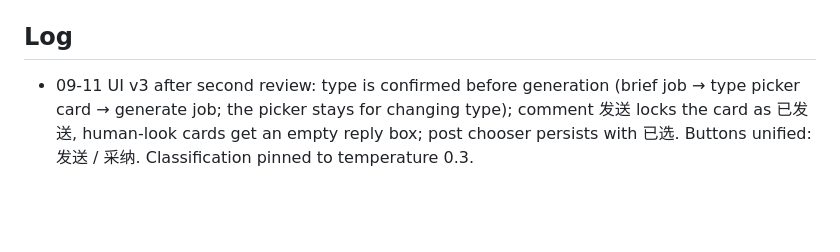
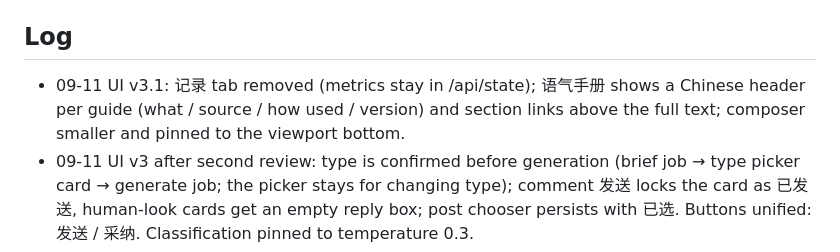
Before and after one commit to calliecreates/Kimi_Operation_Builder, a Markdown page: Kimi-Pitch-Project.md, the part around the change. GitHub-like rendering; blank space fills up the shorter version.

Commit message:
Docs: UI v3.1 log
Co-Authored-By: Claude Fable 5.1 <noreply@anthropic.com>

```diff
--- a/Kimi-Pitch-Project.md
+++ b/Kimi-Pitch-Project.md
@@ -42,6 +42,7 @@ All functionality is real: Kimi API, TwitterAPI.io, outbound webhooks. No replay
 
 ## Log
 
+- 09-11 UI v3.1: 记录 tab removed (metrics stay in /api/state); 语气手册 shows a Chinese header per guide (what / source / how used / version) and section links above the full text; composer smaller and pinned to the viewport bottom.
 - 09-11 UI v3 after second review: type is confirmed before generation (brief job → type picker card → generate job; the picker stays for changing type); comment 发送 locks the card as 已发送, human-look cards get an empty reply box; post chooser persists with 已选. Buttons unified: 发送 / 采纳. Classification pinned to temperature 0.3.
 - 09-11 UI v2 after owner review: 生成文案 / 处理评论 as the two primary pages; live stage progress (提取简介 → 类型 → 各平台候选 → checklist) from job stages; material collapsed; brief with numbered facts visible; platform tabs; type bar with 重新生成; XHS title / body / tags split; placeholder list per card. Comments became a guided flow (owner's choice): 选帖子 (four real notes) → 筛选与起草 with live stages → 逐条决定 (确认回复 / 编辑后回复 / 跳过 / 升级) → tally → 本轮小结. Cards show 官号当时回复了 where the data has a real reply. Paste stays as a fold.
 - 09-11 Server + chat UI built and tested locally end to end (caption run, adopt, comments run). Pushed to GitHub; Railway project created; first two builds failed on Python detection, fixed with requirements.txt.
```
